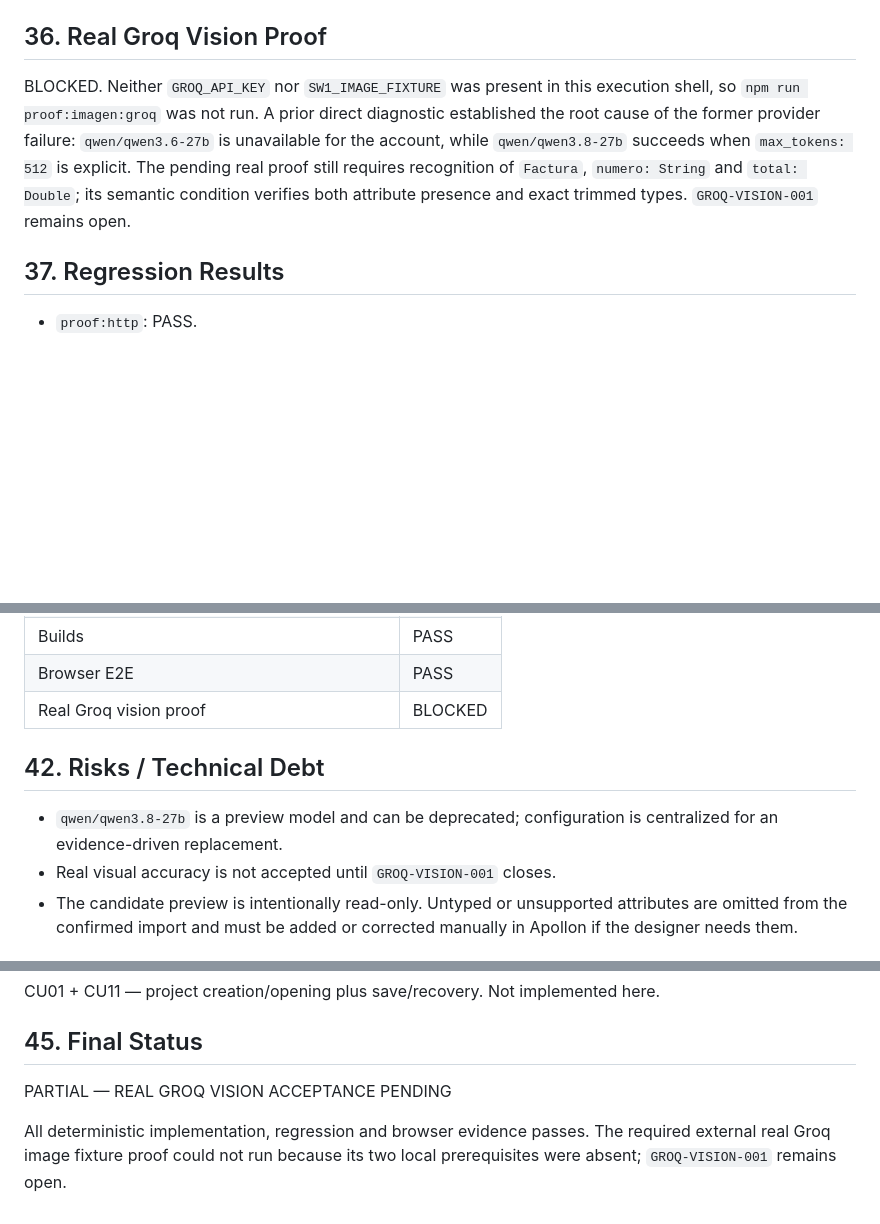
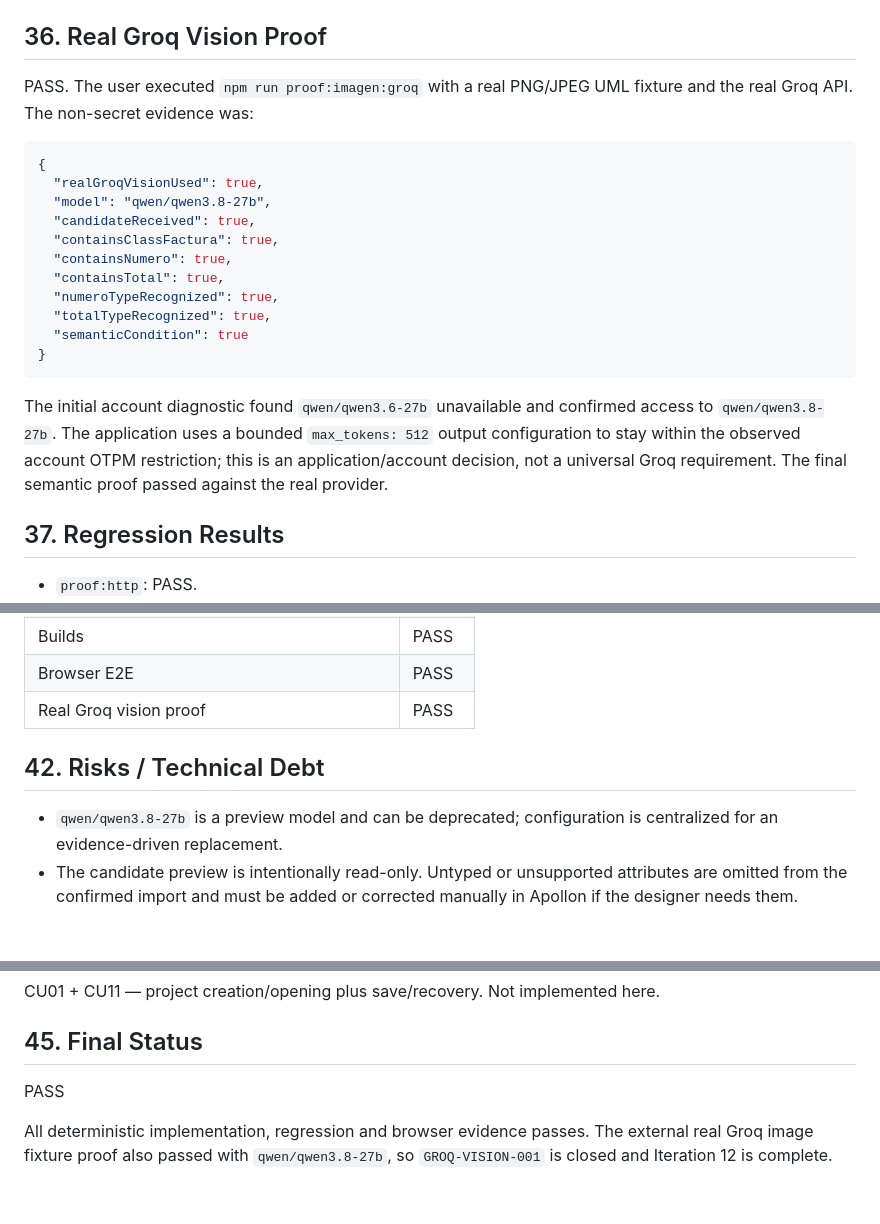
Before and after one commit to RenatoRC-dev/Parcial-SW1, a Markdown page: docs/iterations/ITERATION_12_GROQ_VISION_UML_REPORT.md, 3 parts joined by grey strips. Rendered like a GitHub page; blank space fills up the shorter version.

````diff
--- a/docs/iterations/ITERATION_12_GROQ_VISION_UML_REPORT.md
+++ b/docs/iterations/ITERATION_12_GROQ_VISION_UML_REPORT.md
@@ -161,7 +161,23 @@ PASS. Bruno sees neither candidate nor model changes before Ana confirms. After
 
 ## 36. Real Groq Vision Proof
 
-BLOCKED. Neither `GROQ_API_KEY` nor `SW1_IMAGE_FIXTURE` was present in this execution shell, so `npm run proof:imagen:groq` was not run. A prior direct diagnostic established the root cause of the former provider failure: `qwen/qwen3.6-27b` is unavailable for the account, while `qwen/qwen3.8-27b` succeeds when `max_tokens: 512` is explicit. The pending real proof still requires recognition of `Factura`, `numero: String` and `total: Double`; its semantic condition verifies both attribute presence and exact trimmed types. `GROQ-VISION-001` remains open.
+PASS. The user executed `npm run proof:imagen:groq` with a real PNG/JPEG UML fixture and the real Groq API. The non-secret evidence was:
+
+```json
+{
+  "realGroqVisionUsed": true,
+  "model": "qwen/qwen3.8-27b",
+  "candidateReceived": true,
+  "containsClassFactura": true,
+  "containsNumero": true,
+  "containsTotal": true,
+  "numeroTypeRecognized": true,
+  "totalTypeRecognized": true,
+  "semanticCondition": true
+}
+```
+
+The initial account diagnostic found `qwen/qwen3.6-27b` unavailable and confirmed access to `qwen/qwen3.8-27b`. The application uses a bounded `max_tokens: 512` output configuration to stay within the observed account OTPM restriction; this is an application/account decision, not a universal Groq requirement. The final semantic proof passed against the real provider.
 
 ## 37. Regression Results
 
@@ -246,12 +262,11 @@ frontend/src/paquetes/asistencia_ia/casos_uso/
 | Typechecks | PASS |
 | Builds | PASS |
 | Browser E2E | PASS |
-| Real Groq vision proof | BLOCKED |
+| Real Groq vision proof | PASS |
 
 ## 42. Risks / Technical Debt
 
 - `qwen/qwen3.8-27b` is a preview model and can be deprecated; configuration is centralized for an evidence-driven replacement.
-- Real visual accuracy is not accepted until `GROQ-VISION-001` closes.
 - The candidate preview is intentionally read-only. Untyped or unsupported attributes are omitted from the confirmed import and must be added or corrected manually in Apollon if the designer needs them.
 
 ## 43. Deferred Features
@@ -264,6 +279,6 @@ CU01 + CU11 — project creation/opening plus save/recovery. Not implemented her
 
 ## 45. Final Status
 
-PARTIAL — REAL GROQ VISION ACCEPTANCE PENDING
+PASS
 
-All deterministic implementation, regression and browser evidence passes. The required external real Groq image fixture proof could not run because its two local prerequisites were absent; `GROQ-VISION-001` remains open.
+All deterministic implementation, regression and browser evidence passes. The external real Groq image fixture proof also passed with `qwen/qwen3.8-27b`, so `GROQ-VISION-001` is closed and Iteration 12 is complete.
````
Also changed, not shown: other parts of docs/iterations/ITERATION_12_GROQ_VISION_UML_REPORT.md (+2 -2 lines), README.md (+3 -3 lines), docs/quality/PENDING_ACCEPTANCE_GATES.md (+15 -7 lines).
